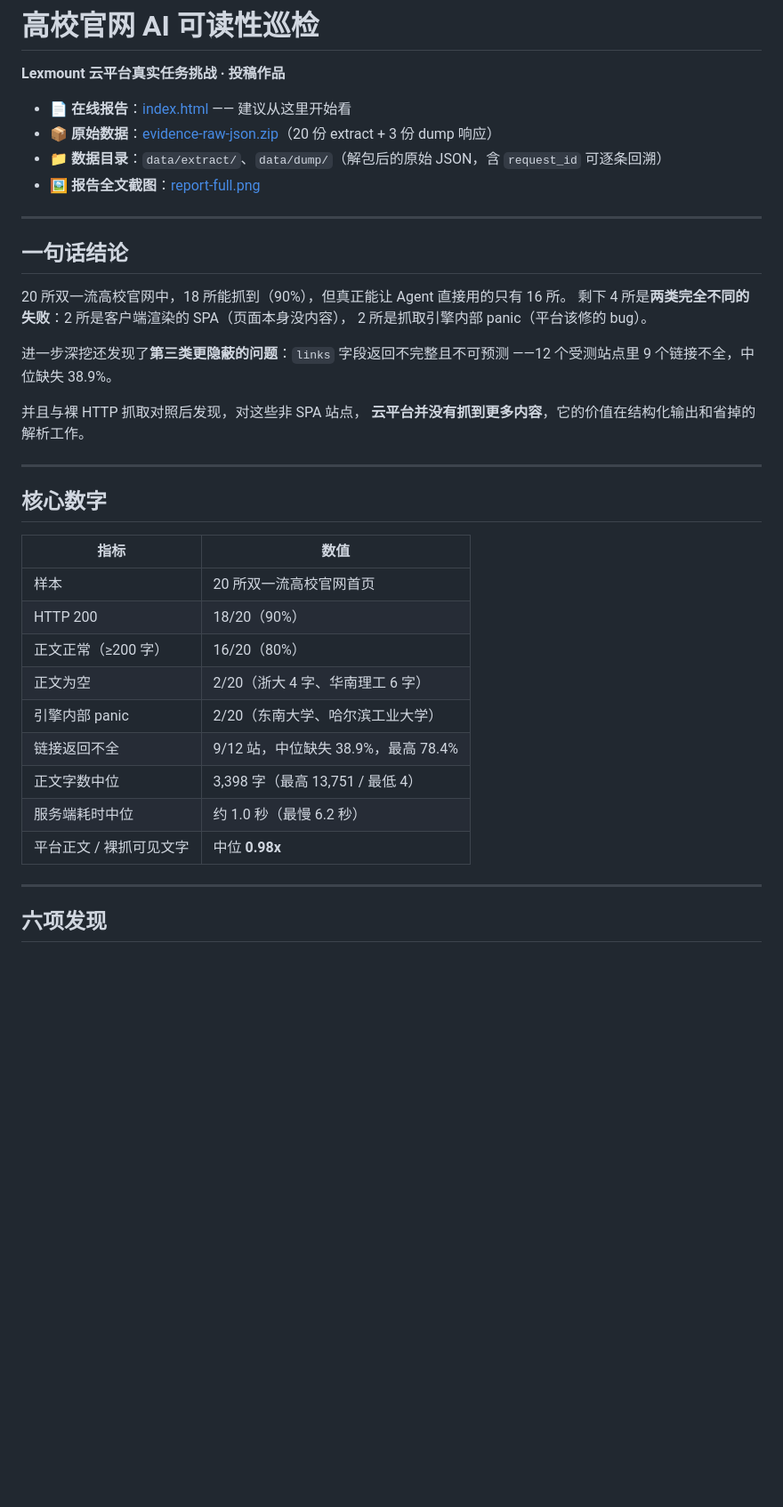
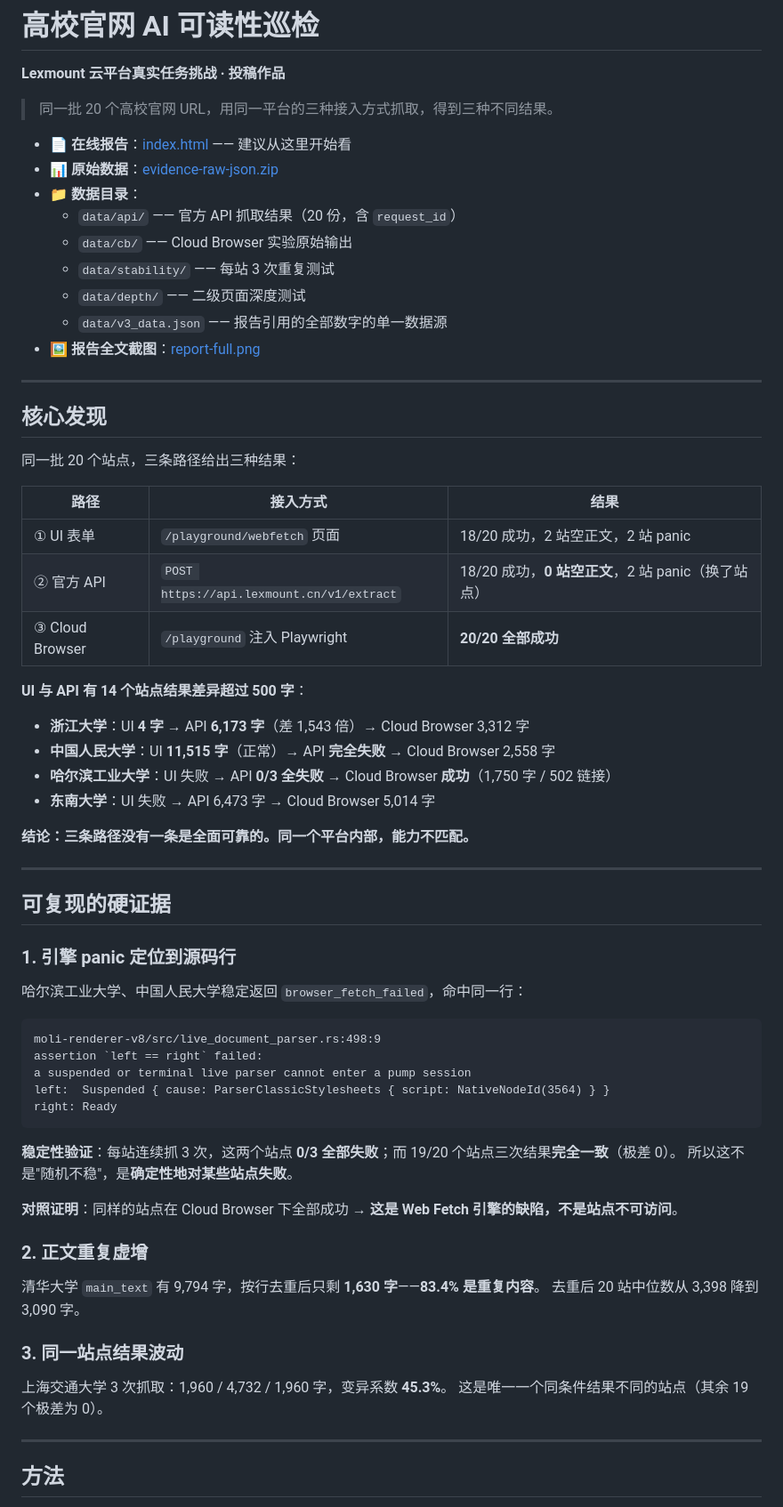
Before and after one commit to bushizhanghan/lexmount-campus-audit, a Markdown page: README.md, the part around one of its changes. Shown at 89% size. Rendered like a GitHub page; blank space fills up the shorter version.

````diff
--- a/README.md
+++ b/README.md
@@ -2,42 +2,71 @@
 
 **Lexmount 云平台真实任务挑战 · 投稿作品**
 
+> 同一批 20 个高校官网 URL，用同一平台的三种接入方式抓取，得到三种不同结果。
+
 - 📄 **在线报告**：[index.html](index.html) —— 建议从这里开始看
-- 📦 **原始数据**：[evidence-raw-json.zip](evidence-raw-json.zip)（20 份 extract + 3 份 dump 响应）
-- 📁 **数据目录**：`data/extract/`、`data/dump/`（解包后的原始 JSON，含 `request_id` 可逐条回溯）
+- 📊 **原始数据**：[evidence-raw-json.zip](evidence-raw-json.zip)
+- 📁 **数据目录**：
+  - `data/api/` —— 官方 API 抓取结果（20 份，含 `request_id`）
+  - `data/cb/` —— Cloud Browser 实验原始输出
+  - `data/stability/` —— 每站 3 次重复测试
+  - `data/depth/` —— 二级页面深度测试
+  - `data/v3_data.json` —— 报告引用的全部数字的单一数据源
 - 🖼 **报告全文截图**：[report-full.png](report-full.png)
 
 ---
 
-## 一句话结论
+## 核心发现
 
-20 所双一流高校官网中，18 所能抓到（90%），但真正能让 Agent 直接用的只有 16 所。
-剩下 4 所是**两类完全不同的失败**：2 所是客户端渲染的 SPA（页面本身没内容），
-2 所是抓取引擎内部 panic（平台该修的 bug）。
+同一批 20 个站点，三条路径给出三种结果：
 
-进一步深挖还发现了**第三类更隐蔽的问题**：`links` 字段返回不完整且不可预测
-——12 个受测站点里 9 个链接不全，中位缺失 38.9%。
+| 路径 | 接入方式 | 结果 |
+|---|---|---|
+| ① UI 表单 | `/playground/webfetch` 页面 | 18/20 成功，2 站空正文，2 站 panic |
+| ② 官方 API | `POST https://api.lexmount.cn/v1/extract` | 18/20 成功，**0 站空正文**，2 站 panic（换了站点） |
+| ③ Cloud Browser | `/playground` 注入 Playwright | **20/20 全部成功** |
 
-并且与裸 HTTP 抓取对照后发现，对这些非 SPA 站点，
-**云平台并没有抓到更多内容**，它的价值在结构化输出和省掉的解析工作。
+**UI 与 API 有 14 个站点结果差异超过 500 字**：
+
+- **浙江大学**：UI **4 字** → API **6,173 字**（差 1,543 倍）→ Cloud Browser 3,312 字
+- **中国人民大学**：UI **11,515 字**（正常）→ API **完全失败** → Cloud Browser 2,558 字
+- **哈尔滨工业大学**：UI 失败 → API **0/3 全失败** → Cloud Browser **成功**（1,750 字 / 502 链接）
+- **东南大学**：UI 失败 → API 6,473 字 → Cloud Browser 5,014 字
+
+**结论：三条路径没有一条是全面可靠的。同一个平台内部，能力不匹配。**
 
 ---
 
-## 核心数字
+## 可复现的硬证据
 
-| 指标 | 数值 |
-|---|---|
-| 样本 | 20 所双一流高校官网首页 |
-| HTTP 200 | 18/20（90%） |
-| 正文正常（≥200 字） | 16/20（80%） |
-| 正文为空 | 2/20（浙大 4 字、华南理工 6 字） |
-| 引擎内部 panic | 2/20（东南大学、哈尔滨工业大学） |
-| 链接返回不全 | 9/12 站，中位缺失 38.9%，最高 78.4% |
-| 正文字数中位 | 3,398 字（最高 13,751 / 最低 4） |
-| 服务端耗时中位 | 约 1.0 秒（最慢 6.2 秒） |
-| 平台正文 / 裸抓可见文字 | 中位 **0.98x** |
+### 1. 引擎 panic 定位到源码行
+
+哈尔滨工业大学、中国人民大学稳定返回 `browser_fetch_failed`，命中同一行：
+
+```
+moli-renderer-v8/src/live_document_parser.rs:498:9
+assertion `left == right` failed:
+a suspended or terminal live parser cannot enter a pump session
+left:  Suspended { cause: ParserClassicStylesheets { script: NativeNodeId(3564) } }
+right: Ready
+```
+
+**稳定性验证**：每站连续抓 3 次，这两个站点 **0/3 全部失败**；而 19/20 个站点三次结果**完全一致**（极差 0）。
+所以这不是"随机不稳"，是**确定性地对某些站点失败**。
+
+**对照证明**：同样的站点在 Cloud Browser 下全部成功 → **这是 Web Fetch 引擎的缺陷，不是站点不可访问**。
+
+### 2. 正文重复虚增
+
+清华大学 `main_text` 有 9,794 字，按行去重后只剩 **1,630 字**——**83.4% 是重复内容**。
+去重后 20 站中位数从 3,398 降到 3,090 字。
+
+### 3. 同一站点结果波动
+
+上海交通大学 3 次抓取：1,960 / 4,732 / 1,960 字，变异系数 **45.3%**。
+这是唯一一个同条件结果不同的站点（其余 19 个极差为 0）。
 
 ---
 
-## 六项发现
+## 方法
 
````
Also changed, not shown: other parts of README.md (+28 -33 lines).
